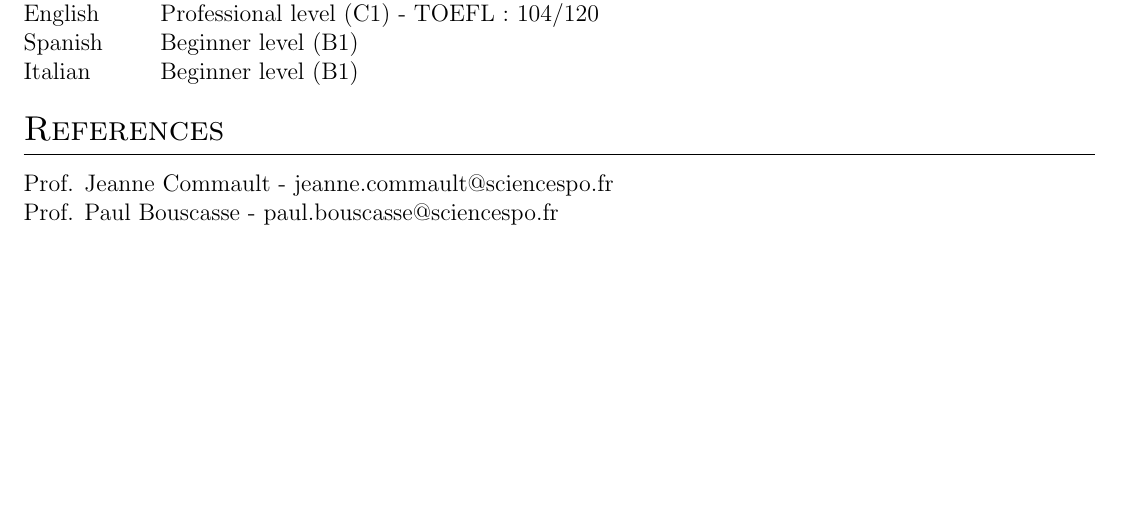
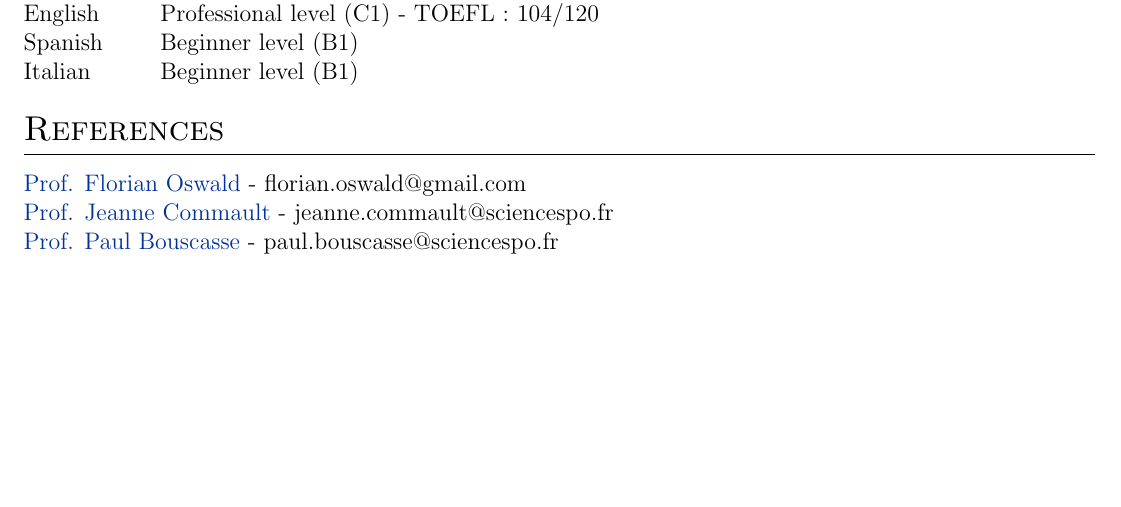
Before and after one commit to Paulogcd/paulogcd.github.io, a LaTeX CV (Resources/CV/CV_en.tex): part of page 3 of 3, cut so that both start at the same text. Compiled offline with pdfLaTeX.

Commit message:
Updating references.

```diff
--- a/Resources/CV/CV_en.tex
+++ b/Resources/CV/CV_en.tex
@@ -280,8 +280,9 @@ Italian & \normalsize{Beginner level (B1)}\\
 
 \section{References}
 
-Prof. Jeanne Commault - jeanne.commault@sciencespo.fr \\
-Prof. Paul Bouscasse - paul.bouscasse@sciencespo.fr \\
+\href{https://floswald.github.io}{Prof. Florian Oswald} - florian.oswald@gmail.com \\
+\href{https://www.jcommault.com}{Prof. Jeanne Commault} - jeanne.commault@sciencespo.fr \\
+\href{https://www.paul-bouscasse.com}{Prof. Paul Bouscasse} - paul.bouscasse@sciencespo.fr \\
 
 \vfill
 \center{\footnotesize Last updated: \today}
```
Also changed, not shown: Resources/CV/CV_en.pdf, docs/Resources/CV/CV_en.pdf, 6 other files.
